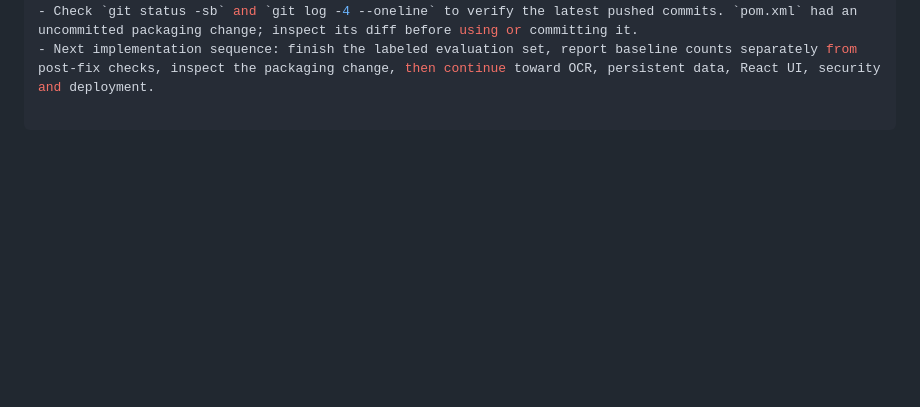
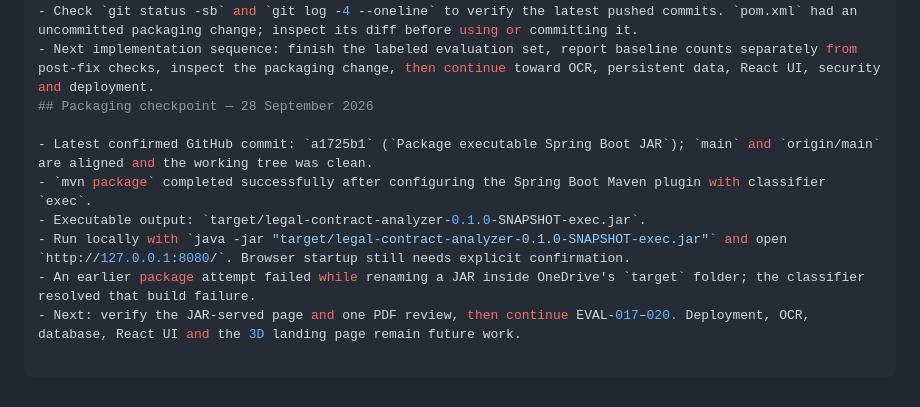
Before and after one commit to OM2412/legal-contract-analyzer, a Markdown page: PROJECT_STATE.md, the part around the change. Drawn GitHub-style; blank space fills up the shorter version.

Commit message:
Record executable JAR checkpoint

```diff
--- a/PROJECT_STATE.md
+++ b/PROJECT_STATE.md
@@ -69,3 +69,11 @@ mvn org.codehaus.mojo:exec-maven-plugin:3.6.4:java '-Dexec.mainClass=com.omjadon
 - Evaluation samples are self-written and were used to discover and fix defects. Do not present their post-fix results as independent benchmark accuracy. The 20 varied-excerpt starting target is not yet complete; EVAL-017 through EVAL-020 remain.
 - Check `git status -sb` and `git log -4 --oneline` to verify the latest pushed commits. `pom.xml` had an uncommitted packaging change; inspect its diff before using or committing it.
 - Next implementation sequence: finish the labeled evaluation set, report baseline counts separately from post-fix checks, inspect the packaging change, then continue toward OCR, persistent data, React UI, security and deployment.
+## Packaging checkpoint — 28 September 2026
+
+- Latest confirmed GitHub commit: `a1725b1` (`Package executable Spring Boot JAR`); `main` and `origin/main` are aligned and the working tree was clean.
+- `mvn package` completed successfully after configuring the Spring Boot Maven plugin with classifier `exec`.
+- Executable output: `target/legal-contract-analyzer-0.1.0-SNAPSHOT-exec.jar`.
+- Run locally with `java -jar "target/legal-contract-analyzer-0.1.0-SNAPSHOT-exec.jar"` and open `http://127.0.0.1:8080/`. Browser startup still needs explicit confirmation.
+- An earlier package attempt failed while renaming a JAR inside OneDrive's `target` folder; the classifier resolved that build failure.
+- Next: verify the JAR-served page and one PDF review, then continue EVAL-017–020. Deployment, OCR, database, React UI and the 3D landing page remain future work.
```
